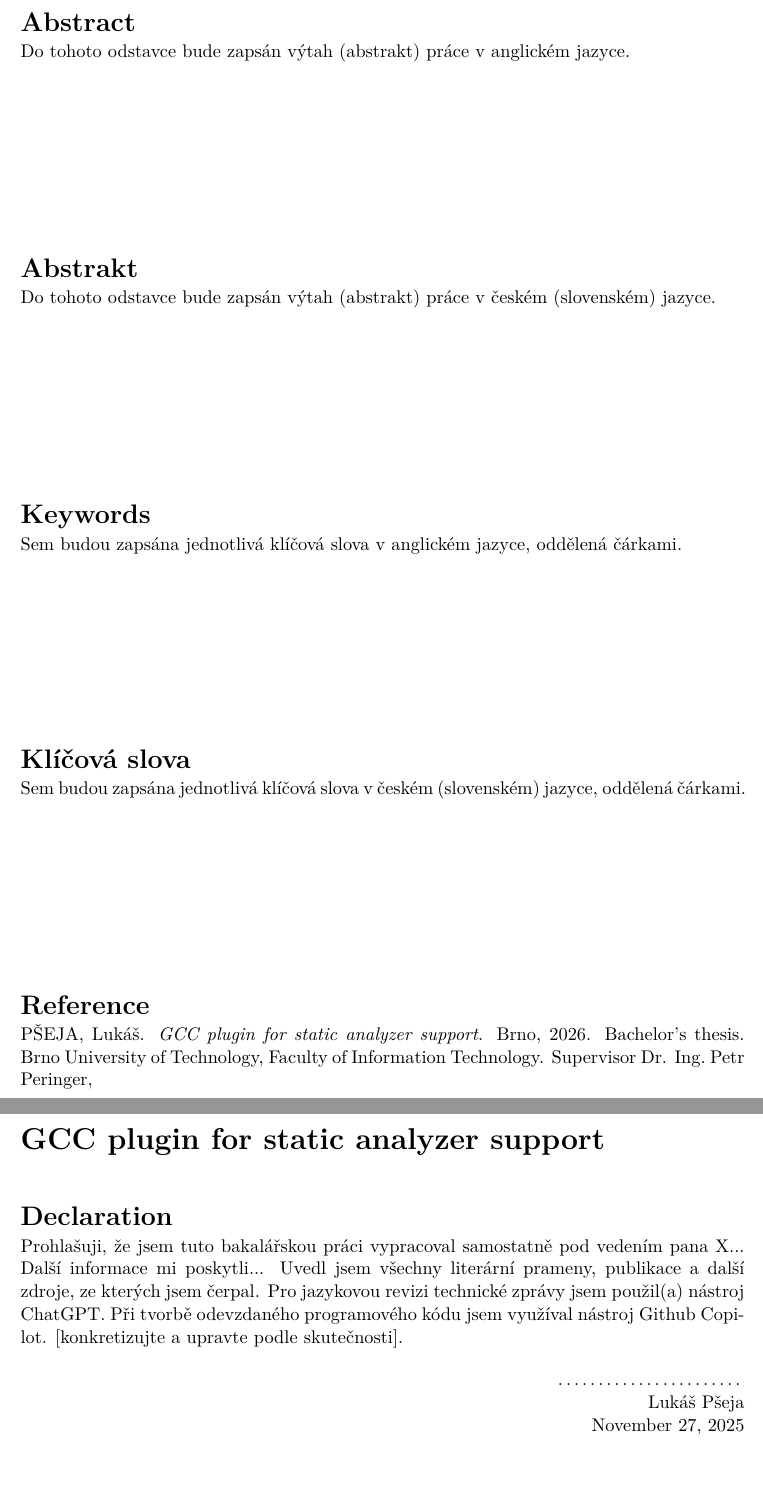
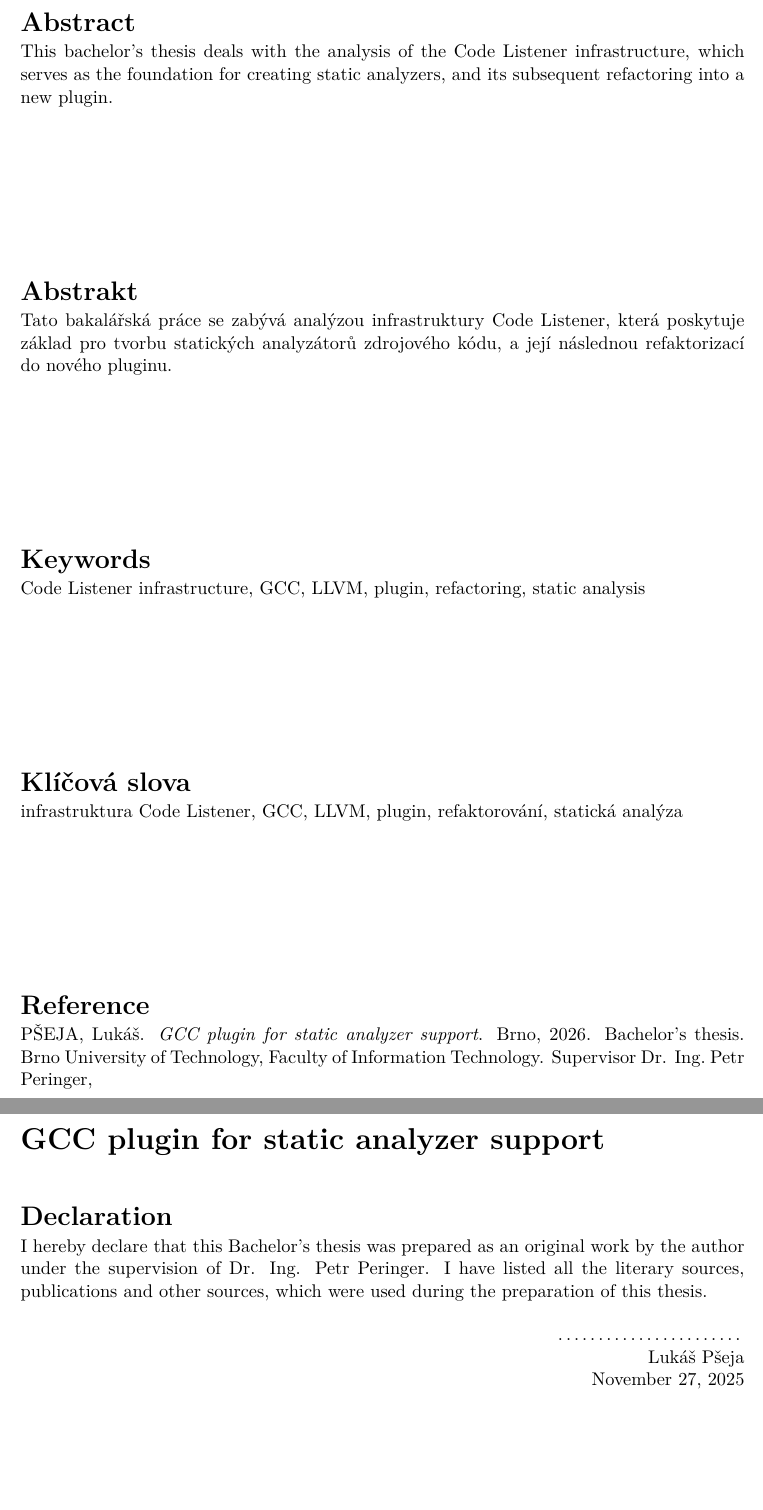
Before and after one commit to pseja/gcc-plugin-for-static-analyzer-support, a LaTeX thesis (xpsejal00-gcc-plugin.tex): two parts of pages 3 and 4 of 13, joined at a grey line, cut so that both start at the same text. Compiled offline with pdfLaTeX.

Commit message:
keywords and basic abstract

```diff
--- a/xpsejal00-gcc-plugin.tex
+++ b/xpsejal00-gcc-plugin.tex
@@ -146,19 +146,21 @@
   specialist.title.p={},   %titul před jménem (nepovinné) / title before the name (optional)
   specialist.title.a={},    %titul za jménem (nepovinné) / title after the name (optional)
   % Klíčová slova / keywords
-  keywords.cs={Sem budou zapsána jednotlivá klíčová slova v českém (slovenském) jazyce, oddělená čárkami.}, % klíčová slova v českém či slovenském jazyce / keywords in czech or slovak language
-  keywords.en={Sem budou zapsána jednotlivá klíčová slova v anglickém jazyce, oddělená čárkami.}, % klíčová slova v anglickém jazyce / keywords in english
+  keywords.cs={infrastruktura Code Listener, GCC, LLVM, plugin, refaktorování, statická analýza}, % klíčová slova v českém či slovenském jazyce / keywords in czech or slovak language
+  keywords.en={Code Listener infrastructure, GCC, LLVM, plugin, refactoring, static analysis}, % klíčová slova v anglickém jazyce / keywords in english
   %keywords.en={Here, individual keywords separated by commas will be written in English.},
   % Abstrakt / Abstract
-  abstract.cs={Do tohoto odstavce bude zapsán výtah (abstrakt) práce v českém (slovenském) jazyce.}, % abstrakt v českém či slovenském jazyce / abstract in czech or slovak language
-  abstract.en={Do tohoto odstavce bude zapsán výtah (abstrakt) práce v anglickém jazyce.}, % abstrakt v anglickém jazyce / abstract in english
+  % TODO: write proper abstract
+  abstract.cs={Tato bakalářská práce se zabývá analýzou infrastruktury Code Listener, která poskytuje základ pro tvorbu statických analyzátorů zdrojového kódu, a její následnou refaktorizací do nového pluginu.}, % abstrakt v českém či slovenském jazyce / abstract in czech or slovak language
+  % TODO: write proper abstract
+  abstract.en={This bachelor's thesis deals with the analysis of the Code Listener infrastructure, which serves as the foundation for creating static analyzers, and its subsequent refactoring into a new plugin.}, % abstrakt v anglickém jazyce / abstract in english
   %abstract.en={An abstract of the work in English will be written in this paragraph.},
   % Prohlášení (u anglicky psané práce anglicky, u slovensky psané práce slovensky; u projektové praxe lze zakomentovat). Pokud použijete nástroje umělé inteligence, uveďte je podobně jako v příkladu. / Declaration (for thesis in english should be in english; for project practice can be commented out). If you use any AI tools, acknowledge them like in the provided example.
-  declaration={Prohlašuji, že jsem tuto bakalářskou práci vypracoval samostatně pod vedením pana X...
-Další informace mi poskytli...
-Uvedl jsem všechny literární prameny, publikace a další zdroje, ze kterých jsem čerpal.
-Pro jazykovou revizi technické zprávy jsem použil(a) nástroj ChatGPT.
-Při tvorbě odevzdaného programového kódu jsem využíval nástroj Github Copilot. [konkretizujte a upravte podle skutečnosti].},
-%   declaration={I hereby declare that this Bachelor's thesis was prepared as an original work by the author under the supervision of Mr. X
-% The supplementary information was provided by Mr. Y
-% I have listed all the literary sources, publications and other sources, which were used during the preparation of this thesis. I have used ChatGPT to correct spelling and other language mistakes. I used GitHub Copilot when working on the software. [specify and ammend based on reality].},
+%   declaration={Prohlašuji, že jsem tuto bakalářskou práci vypracoval samostatně pod vedením pana X...
+% Další informace mi poskytli...
+% Uvedl jsem všechny literární prameny, publikace a další zdroje, ze kterých jsem čerpal.
+% Pro jazykovou revizi technické zprávy jsem použil(a) nástroj ChatGPT.
+% Při tvorbě odevzdaného programového kódu jsem využíval nástroj Github Copilot. [konkretizujte a upravte podle skutečnosti].},
+  declaration={I hereby declare that this Bachelor's thesis was prepared as an original work by the author under the supervision of Dr. Ing. Petr Peringer.
+  % The supplementary information was provided by Mr. Y
+  I have listed all the literary sources, publications and other sources, which were used during the preparation of this thesis.
```
Also changed, not shown: xpsejal00-gcc-plugin.tex (11 more changed lines).
